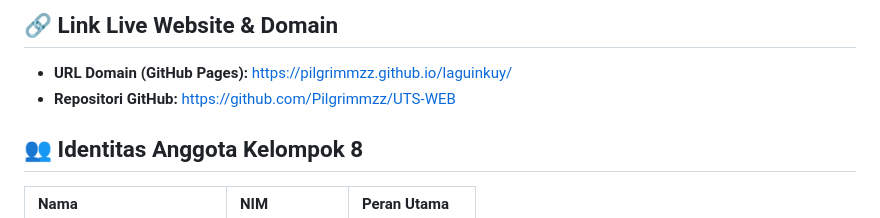
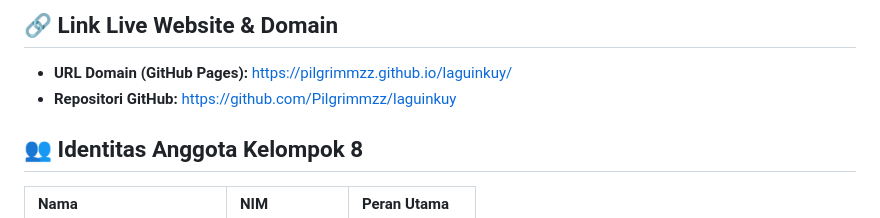
Before and after one commit to Pilgrimmzz/UTS-WEB, a Markdown page: README.md, the part around the change. GitHub-like rendering.

Commit message:
Fix GitHub repository link in README
Updated GitHub repository link in README.md.

```diff
--- a/README.md
+++ b/README.md
@@ -4,7 +4,7 @@ LAGUIN adalah website sederhana untuk menitipkan pesan kepada seseorang melalui
 
 ## 🔗 Link Live Website & Domain
 - **URL Domain (GitHub Pages):** https://pilgrimmzz.github.io/laguinkuy/
-- **Repositori GitHub:** https://github.com/Pilgrimmzz/UTS-WEB
+- **Repositori GitHub:** https://github.com/Pilgrimmzz/laguinkuy
 
 ## 👥 Identitas Anggota Kelompok 8
 | Nama | NIM | Peran Utama |
```
